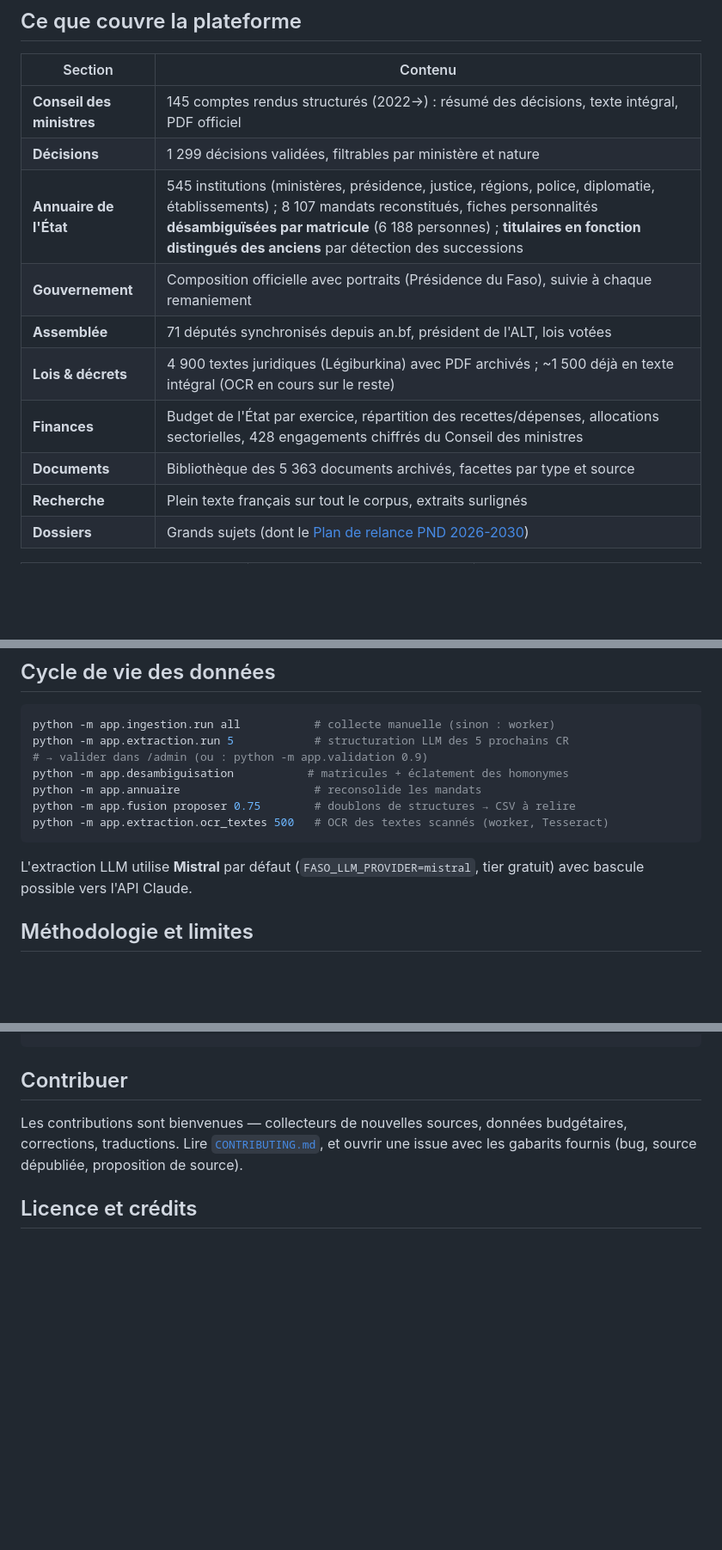
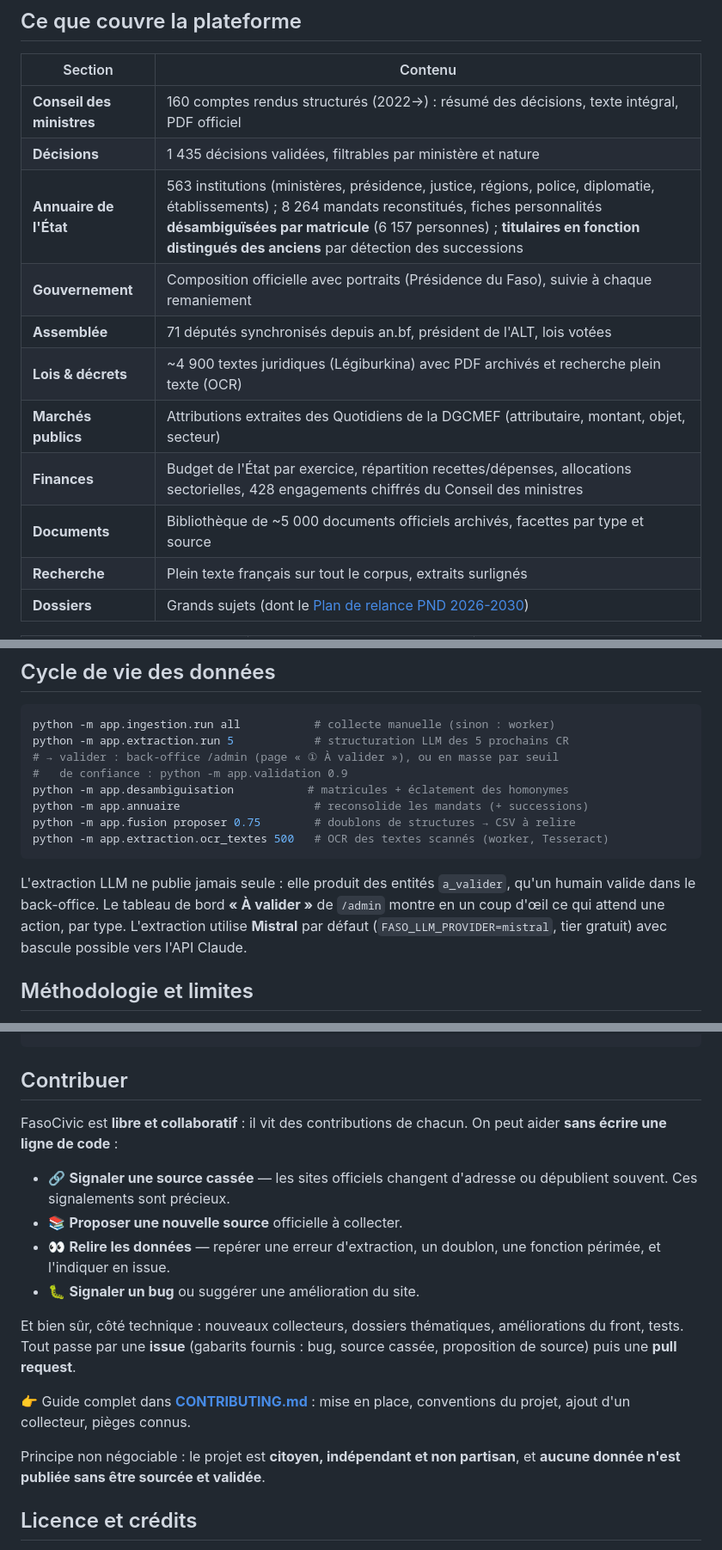
Before and after one commit to mazou1/faso-civic, a Markdown page: README.md, 3 parts joined by grey strips. Shown at 86% size. Rendered like a GitHub page; blank space fills up the shorter version.

````diff
--- a/README.md
+++ b/README.md
@@ -30,14 +30,15 @@ Inspirée de [vie-publique.sn](https://www.vie-publique.sn) (Code for Senegal).
 
 | Section | Contenu |
 |---|---|
-| **Conseil des ministres** | 145 comptes rendus structurés (2022→) : résumé des décisions, texte intégral, PDF officiel |
-| **Décisions** | 1 299 décisions validées, filtrables par ministère et nature |
-| **Annuaire de l'État** | 545 institutions (ministères, présidence, justice, régions, police, diplomatie, établissements) ; 8 107 mandats reconstitués, fiches personnalités **désambiguïsées par matricule** (6 188 personnes) ; **titulaires en fonction distingués des anciens** par détection des successions |
+| **Conseil des ministres** | 160 comptes rendus structurés (2022→) : résumé des décisions, texte intégral, PDF officiel |
+| **Décisions** | 1 435 décisions validées, filtrables par ministère et nature |
+| **Annuaire de l'État** | 563 institutions (ministères, présidence, justice, régions, police, diplomatie, établissements) ; 8 264 mandats reconstitués, fiches personnalités **désambiguïsées par matricule** (6 157 personnes) ; **titulaires en fonction distingués des anciens** par détection des successions |
 | **Gouvernement** | Composition officielle avec portraits (Présidence du Faso), suivie à chaque remaniement |
 | **Assemblée** | 71 députés synchronisés depuis an.bf, président de l'ALT, lois votées |
-| **Lois & décrets** | 4 900 textes juridiques (Légiburkina) avec PDF archivés ; ~1 500 déjà en texte intégral (OCR en cours sur le reste) |
-| **Finances** | Budget de l'État par exercice, répartition des recettes/dépenses, allocations sectorielles, 428 engagements chiffrés du Conseil des ministres |
-| **Documents** | Bibliothèque des 5 363 documents archivés, facettes par type et source |
+| **Lois & décrets** | ~4 900 textes juridiques (Légiburkina) avec PDF archivés et recherche plein texte (OCR) |
+| **Marchés publics** | Attributions extraites des Quotidiens de la DGCMEF (attributaire, montant, objet, secteur) |
+| **Finances** | Budget de l'État par exercice, répartition recettes/dépenses, allocations sectorielles, 428 engagements chiffrés du Conseil des ministres |
+| **Documents** | Bibliothèque de ~5 000 documents officiels archivés, facettes par type et source |
 | **Recherche** | Plein texte français sur tout le corpus, extraits surlignés |
 | **Dossiers** | Grands sujets (dont le [Plan de relance PND 2026-2030](apps/plan-relance/)) |
 
@@ -139,15 +141,19 @@ cd apps/plan-relance && npm install && npm run build   # sortie dans frontend/pu
 ```bash
 python -m app.ingestion.run all           # collecte manuelle (sinon : worker)
 python -m app.extraction.run 5            # structuration LLM des 5 prochains CR
-# → valider dans /admin (ou : python -m app.validation 0.9)
+# → valider : back-office /admin (page « ① À valider »), ou en masse par seuil
+#   de confiance : python -m app.validation 0.9
 python -m app.desambiguisation           # matricules + éclatement des homonymes
-python -m app.annuaire                    # reconsolide les mandats
+python -m app.annuaire                    # reconsolide les mandats (+ successions)
 python -m app.fusion proposer 0.75        # doublons de structures → CSV à relire
 python -m app.extraction.ocr_textes 500   # OCR des textes scannés (worker, Tesseract)
 ```
 
-L'extraction LLM utilise **Mistral** par défaut (`FASO_LLM_PROVIDER=mistral`,
-tier gratuit) avec bascule possible vers l'API Claude.
+L'extraction LLM ne publie jamais seule : elle produit des entités `a_valider`,
+qu'un humain valide dans le back-office. Le tableau de bord **« À valider »** de
+`/admin` montre en un coup d'œil ce qui attend une action, par type. L'extraction
+utilise **Mistral** par défaut (`FASO_LLM_PROVIDER=mistral`, tier gratuit) avec
+bascule possible vers l'API Claude.
 
 ## Méthodologie et limites
 
@@ -186,10 +192,25 @@ curl 'http://localhost:8090/api/finances/stats'
 
 ## Contribuer
 
-Les contributions sont bienvenues — collecteurs de nouvelles sources, données
-budgétaires, corrections, traductions. Lire [`CONTRIBUTING.md`](CONTRIBUTING.md),
-et ouvrir une issue avec les gabarits fournis (bug, source dépubliée,
-proposition de source).
+FasoCivic est **libre et collaboratif** : il vit des contributions de chacun.
+On peut aider **sans écrire une ligne de code** :
+
+- 🔗 **Signaler une source cassée** — les sites officiels changent d'adresse ou
+  dépublient souvent. Ces signalements sont précieux.
+- 📚 **Proposer une nouvelle source** officielle à collecter.
+- 👀 **Relire les données** — repérer une erreur d'extraction, un doublon, une
+  fonction périmée, et l'indiquer en issue.
+- 🐛 **Signaler un bug** ou suggérer une amélioration du site.
+
+Et bien sûr, côté technique : nouveaux collecteurs, dossiers thématiques,
+améliorations du front, tests. Tout passe par une **issue** (gabarits fournis :
+bug, source cassée, proposition de source) puis une **pull request**.
+
+👉 Guide complet dans **[CONTRIBUTING.md](CONTRIBUTING.md)** : mise en place,
+conventions du projet, ajout d'un collecteur, pièges connus.
+
+Principe non négociable : le projet est **citoyen, indépendant et non partisan**,
+et **aucune donnée n'est publiée sans être sourcée et validée**.
 
 ## Licence et crédits
 
````
Also changed, not shown: other parts of README.md (+3 -2 lines), CONTRIBUTING.md (+70 -33 lines).
